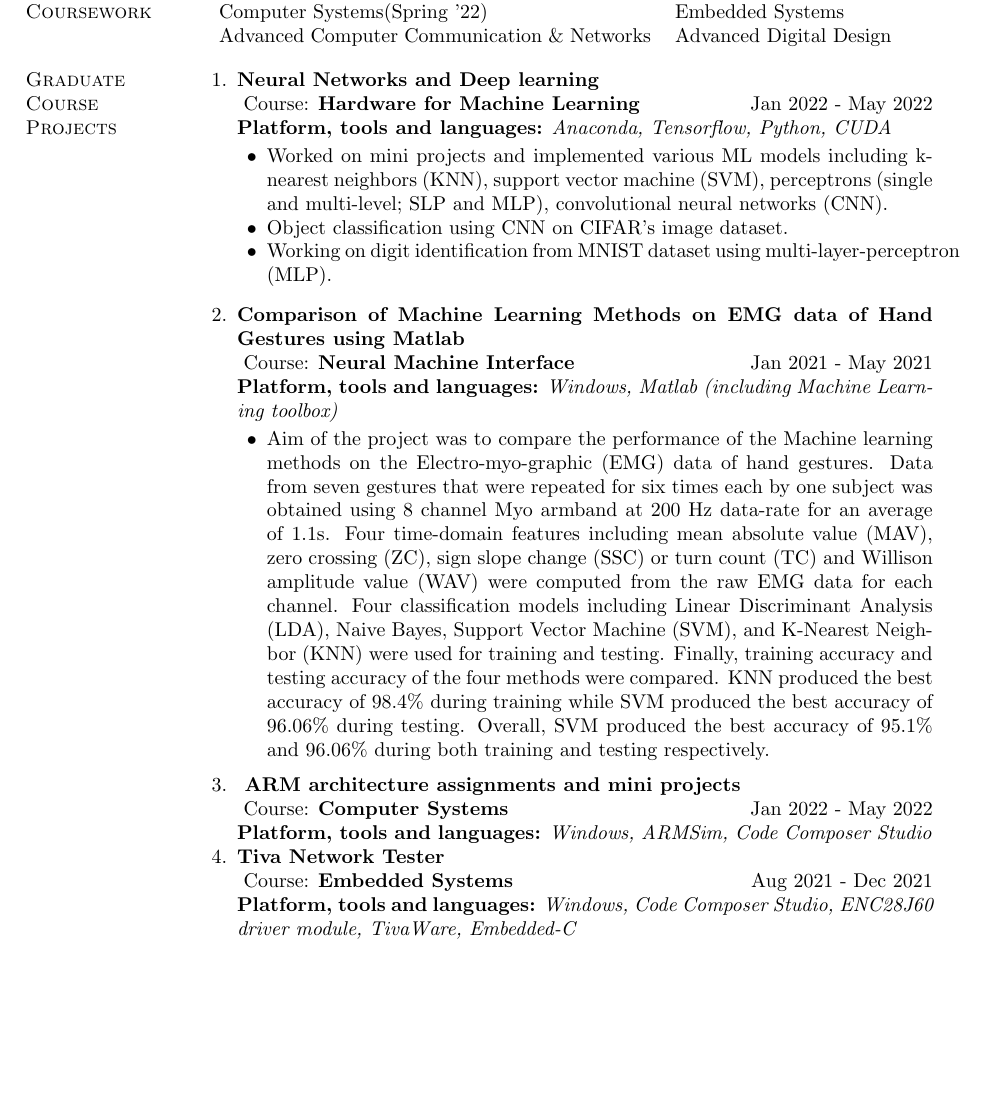
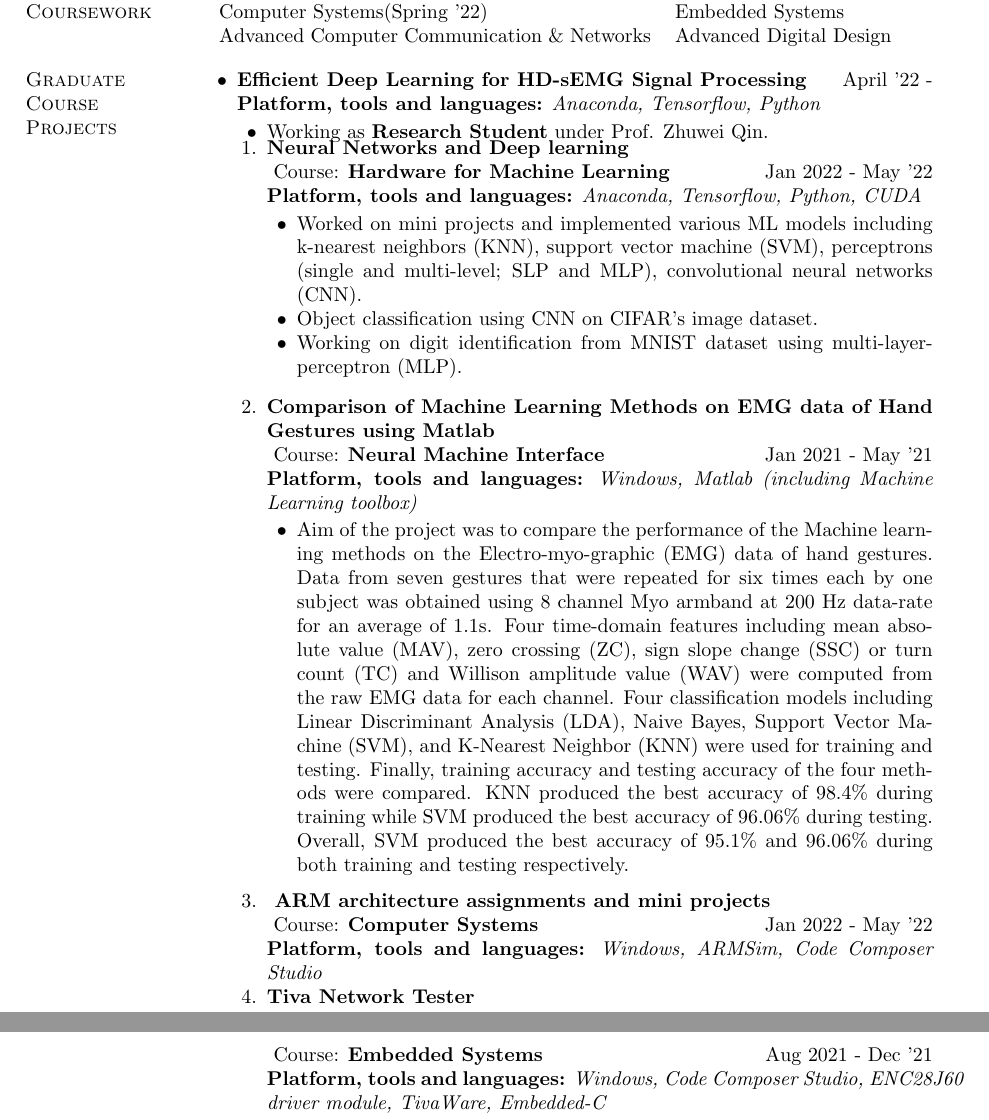
Before and after one commit to PallaviK-Git/Resume, a LaTeX document (PallaviKulkarni_Complete.tex): part of page 1 of 4 before the commit and two parts of pages 1 and 2 of 4 after it, the two joined at a grey line, cut so that both start at the same text, the shorter picture padded with empty space. Compiled offline with pdfLaTeX.

Commit message:
Update PallaviKulkarni_Complete.tex
Added RA work information

```diff
--- a/PallaviKulkarni_Complete.tex
+++ b/PallaviKulkarni_Complete.tex
@@ -278,10 +278,20 @@ Advanced Computer Communication \& Networks & Advanced Digital Design\\
 \section{Graduate \\ Course \\ Projects}
 
 \begin{loneinnerlist}
+\item \textbf{Efficient Deep Learning for HD-sEMG Signal Processing} \\
+\vspace{4pt}
+\vspace*{-28pt} \begin{flushright} April '22 -  \end{flushright}
+\textbf{Platform, tools and languages:} \emph{Anaconda, Tensorflow, Python}
+\vspace*{2pt}
+\begin{innerlist} \item Working as \textbf{Research Student} under Prof. Zhuwei Qin.
+\end{innerlist}
+\vspace*{8pt}
+
+\begin{loneinnerlist}
 \item[1.]\textbf{Neural Networks and Deep learning} \\
 \vspace{4pt}
 Course: \textbf{Hardware for Machine Learning} \\
-\vspace*{-28pt} \begin{flushright} Jan 2022 - May 2022 \end{flushright}
+\vspace*{-28pt} \begin{flushright} Jan 2022 - May '22 \end{flushright}
 \textbf{Platform, tools and languages:} \emph{Anaconda, Tensorflow, Python, CUDA}
 \vspace*{2pt}
 \begin{innerlist}
@@ -296,7 +306,7 @@ Course: \textbf{Hardware for Machine Learning} \\
 \item[2.]\textbf{Comparison of Machine Learning Methods on EMG data of Hand Gestures using Matlab} \\
 \vspace{4pt}
 Course: \textbf{Neural Machine Interface} \\
-\vspace*{-28pt} \begin{flushright} Jan 2021 - May 2021 \end{flushright}
+\vspace*{-28pt} \begin{flushright} Jan 2021 - May '21 \end{flushright}
 %\vspace*{-5pt}
 \textbf{Platform, tools and languages:} \emph{Windows, Matlab (including Machine Learning toolbox)}
 \vspace*{2pt}
@@ -307,7 +317,7 @@ Course: \textbf{Neural Machine Interface} \\
 \item[3.]\textbf{ ARM architecture assignments and mini projects} \\
 \vspace{4pt}
 Course: \textbf{Computer Systems} \\
-\vspace*{-28pt} \begin{flushright} Jan 2022 - May 2022 \end{flushright}
+\vspace*{-28pt} \begin{flushright} Jan 2022 - May '22 \end{flushright}
 %\vspace*{-5pt}
 \textbf{Platform, tools and languages:} \emph{Windows, ARMSim, Code Composer Studio}
 %\vspace*{2pt}
@@ -318,7 +328,7 @@ Course: \textbf{Computer Systems} \\
 \item[4.]\textbf{Tiva Network Tester} \\
 \vspace{4pt}
 Course: \textbf{Embedded Systems} \\
-\vspace*{-28pt} \begin{flushright} Aug 2021 - Dec 2021 \end{flushright}
+\vspace*{-28pt} \begin{flushright} Aug 2021 - Dec '21 \end{flushright}
 %\vspace*{-5pt}
 \textbf{Platform, tools and languages:} \emph{Windows, Code Composer Studio, ENC28J60 driver module, TivaWare, Embedded-C}
 \vspace*{2pt}
```
Also changed, not shown: PallaviKulkarni_Complete.tex (2 more changed lines).
